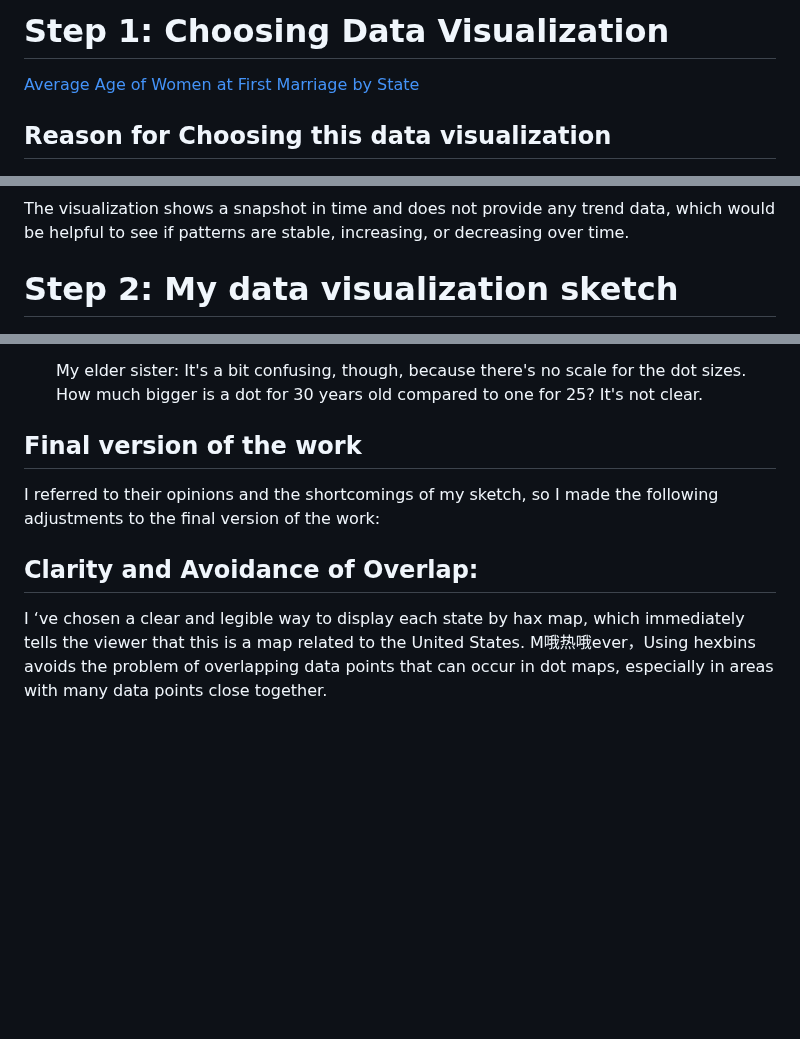
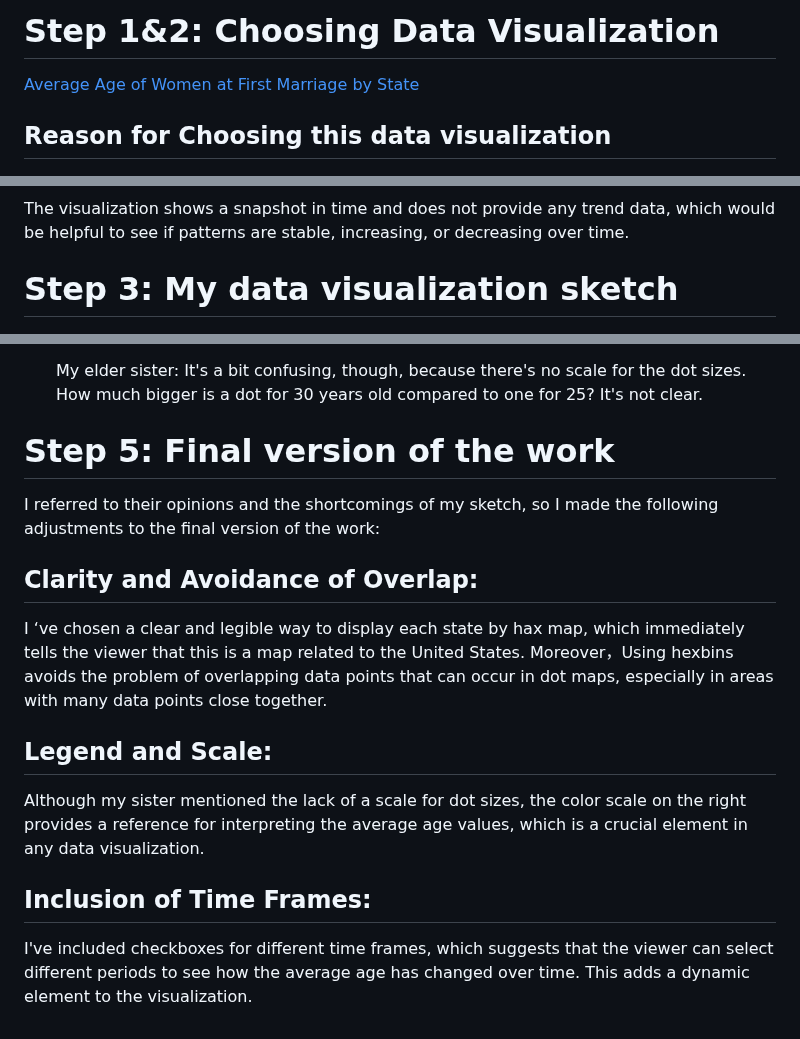
Before and after one commit to Jeremyt34t34t34/Portfolio, a Markdown page: Assignment3&4.md, 3 parts joined by grey strips. Rendered like a GitHub page; blank space fills up the shorter version.

```diff
--- a/Assignment3&4.md
+++ b/Assignment3&4.md
@@ -1,4 +1,4 @@
-# Step 1: Choosing Data Visualization
+# Step 1&2: Choosing Data Visualization
 [Average Age of Women at First Marriage by State](https://www.reddit.com/r/dataisbeautiful/comments/wzx70h/average_age_of_women_at_first_marriage_by_state/)
 ## Reason for Choosing this data visualization
 ### Complexity for General Audience:
@@ -8,7 +8,7 @@ In areas where the data points are densely packed, it might be difficult to dist
 ### No Temporal Dimension:
 The visualization shows a snapshot in time and does not provide any trend data, which would be helpful to see if patterns are stable, increasing, or decreasing over time.
 
-# Step 2: My data visualization sketch
+# Step 3: My data visualization sketch
 ![My data visualization](My_data_visualization_sketch.jpg)
 ## The reason why I choose this visualization approach:
 ### Geographical Context:
@@ -32,7 +32,11 @@ A map with data points can be visually engaging and can draw the viewer's attent
   My elder sister: It's a bit confusing, though, because there's no scale for the dot sizes. How much bigger is a dot for 30 years old compared to one for 25? It's not clear.
 
 
-## Final version of the work
+# Step 5: Final version of the work
 I referred to their opinions and the shortcomings of my sketch, so I made the following adjustments to the final version of the work:
 ## Clarity and Avoidance of Overlap:
-I ‘ve chosen a clear and legible way to display each state by hax map, which immediately tells the viewer that this is a map related to the United States. M哦热哦ever，Using hexbins avoids the problem of overlapping data points that can occur in dot maps, especially in areas with many data points close together.
+I ‘ve chosen a clear and legible way to display each state by hax map, which immediately tells the viewer that this is a map related to the United States. Moreover，Using hexbins avoids the problem of overlapping data points that can occur in dot maps, especially in areas with many data points close together.
+## Legend and Scale:
+Although my sister mentioned the lack of a scale for dot sizes, the color scale on the right provides a reference for interpreting the average age values, which is a crucial element in any data visualization.
+## Inclusion of Time Frames:
+I've included checkboxes for different time frames, which suggests that the viewer can select different periods to see how the average age has changed over time. This adds a dynamic element to the visualization.
```
Also changed, not shown: other parts of Assignment3&4.md (+1 -1 lines).
